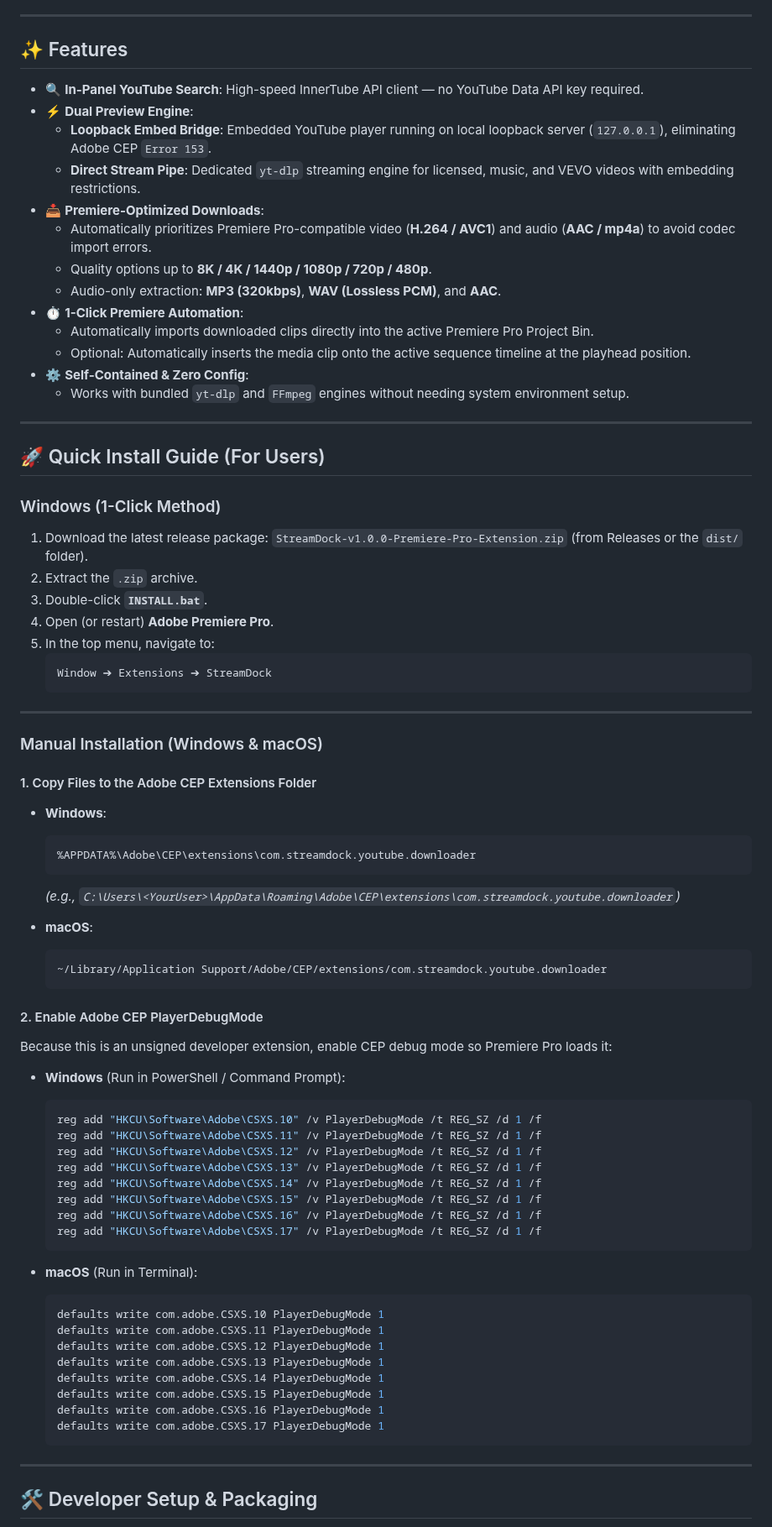
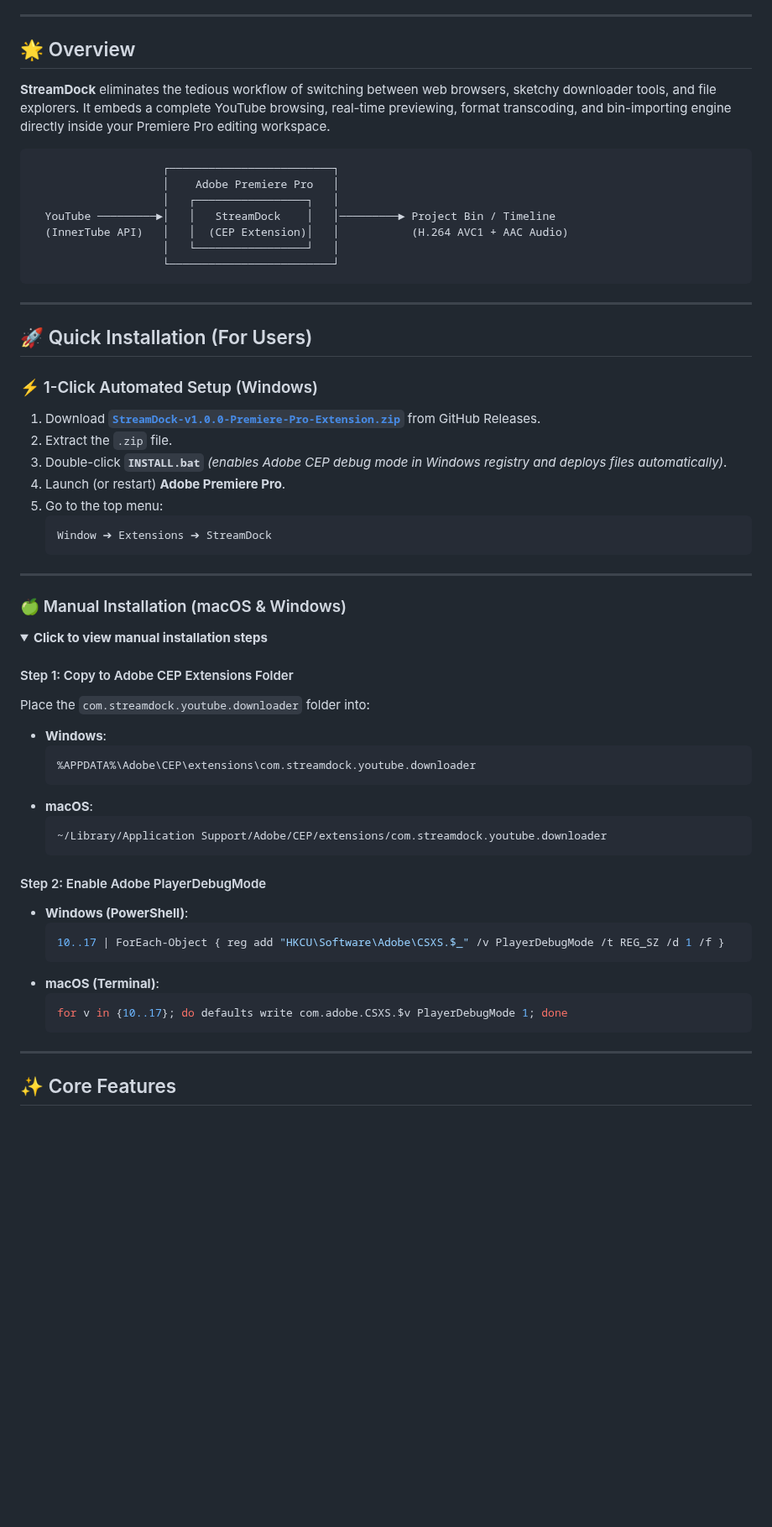
Before and after one commit to AbinVarghexe/StreamDock, a Markdown page: README.md, the part around one of its changes. Shown at 84% size. Drawn GitHub-style; folded sections open; blank space fills up the shorter version.

````diff
--- a/README.md
+++ b/README.md
@@ -5,83 +26,67 @@
 
 ---
 
-## ✨ Features
+## 🌟 Overview
 
-- 🔍 **In-Panel YouTube Search**: High-speed InnerTube API client — no YouTube Data API key required.
-- ⚡ **Dual Preview Engine**:
-  - **Loopback Embed Bridge**: Embedded YouTube player running on local loopback server (`127.0.0.1`), eliminating Adobe CEP `Error 153`.
-  - **Direct Stream Pipe**: Dedicated `yt-dlp` streaming engine for licensed, music, and VEVO videos with embedding restrictions.
-- 📥 **Premiere-Optimized Downloads**:
-  - Automatically prioritizes Premiere Pro-compatible video (**H.264 / AVC1**) and audio (**AAC / mp4a**) to avoid codec import errors.
-  - Quality options up to **8K / 4K / 1440p / 1080p / 720p / 480p**.
-  - Audio-only extraction: **MP3 (320kbps)**, **WAV (Lossless PCM)**, and **AAC**.
-- ⏱️ **1-Click Premiere Automation**:
-  - Automatically imports downloaded clips directly into the active Premiere Pro Project Bin.
-  - Optional: Automatically inserts the media clip onto the active sequence timeline at the playhead position.
-- ⚙️ **Self-Contained & Zero Config**:
-  - Works with bundled `yt-dlp` and `FFmpeg` engines without needing system environment setup.
+**StreamDock** eliminates the tedious workflow of switching between web browsers, sketchy downloader tools, and file explorers. It embeds a complete YouTube browsing, real-time previewing, format transcoding, and bin-importing engine directly inside your Premiere Pro editing workspace.
+
+```
+                    ┌─────────────────────────┐
+                    │    Adobe Premiere Pro   │
+                    │   ┌─────────────────┐   │
+  YouTube ─────────►│   │   StreamDock    │   │─────────► Project Bin / Timeline
+  (InnerTube API)   │   │  (CEP Extension)│   │           (H.264 AVC1 + AAC Audio)
+                    │   └─────────────────┘   │
+                    └─────────────────────────┘
+```
 
 ---
 
-## 🚀 Quick Install Guide (For Users)
+## 🚀 Quick Installation (For Users)
 
-### Windows (1-Click Method)
+### ⚡ 1-Click Automated Setup (Windows)
 
-1. Download the latest release package: `StreamDock-v1.0.0-Premiere-Pro-Extension.zip` (from Releases or the `dist/` folder).
-2. Extract the `.zip` archive.
-3. Double-click **`INSTALL.bat`**.
-4. Open (or restart) **Adobe Premiere Pro**.
-5. In the top menu, navigate to:
+1. Download **[`StreamDock-v1.0.0-Premiere-Pro-Extension.zip`](https://github.com/AbinVarghexe/StreamDock/releases/download/v1.0.0/StreamDock-v1.0.0-Premiere-Pro-Extension.zip)** from GitHub Releases.
+2. Extract the `.zip` file.
+3. Double-click **`INSTALL.bat`** *(enables Adobe CEP debug mode in Windows registry and deploys files automatically)*.
+4. Launch (or restart) **Adobe Premiere Pro**.
+5. Go to the top menu:
    ```text
    Window ➔ Extensions ➔ StreamDock
    ```
 
 ---
 
-### Manual Installation (Windows & macOS)
+### 🍏 Manual Installation (macOS & Windows)
 
-#### 1. Copy Files to the Adobe CEP Extensions Folder
+<details>
+<summary><strong>Click to view manual installation steps</strong></summary>
+
+#### Step 1: Copy to Adobe CEP Extensions Folder
+Place the `com.streamdock.youtube.downloader` folder into:
 
 - **Windows**:
   ```text
   %APPDATA%\Adobe\CEP\extensions\com.streamdock.youtube.downloader
   ```
-  *(e.g., `C:\Users\<YourUser>\AppData\Roaming\Adobe\CEP\extensions\com.streamdock.youtube.downloader`)*
-
 - **macOS**:
   ```text
   ~/Library/Application Support/Adobe/CEP/extensions/com.streamdock.youtube.downloader
   ```
 
-#### 2. Enable Adobe CEP PlayerDebugMode
-
-Because this is an unsigned developer extension, enable CEP debug mode so Premiere Pro loads it:
-
-- **Windows** (Run in PowerShell / Command Prompt):
+#### Step 2: Enable Adobe PlayerDebugMode
+- **Windows (PowerShell)**:
   ```powershell
-  reg add "HKCU\Software\Adobe\CSXS.10" /v PlayerDebugMode /t REG_SZ /d 1 /f
-  reg add "HKCU\Software\Adobe\CSXS.11" /v PlayerDebugMode /t REG_SZ /d 1 /f
-  reg add "HKCU\Software\Adobe\CSXS.12" /v PlayerDebugMode /t REG_SZ /d 1 /f
-  reg add "HKCU\Software\Adobe\CSXS.13" /v PlayerDebugMode /t REG_SZ /d 1 /f
-  reg add "HKCU\Software\Adobe\CSXS.14" /v PlayerDebugMode /t REG_SZ /d 1 /f
-  reg add "HKCU\Software\Adobe\CSXS.15" /v PlayerDebugMode /t REG_SZ /d 1 /f
-  reg add "HKCU\Software\Adobe\CSXS.16" /v PlayerDebugMode /t REG_SZ /d 1 /f
-  reg add "HKCU\Software\Adobe\CSXS.17" /v PlayerDebugMode /t REG_SZ /d 1 /f
+  10..17 | ForEach-Object { reg add "HKCU\Software\Adobe\CSXS.$_" /v PlayerDebugMode /t REG_SZ /d 1 /f }
+  ```
+- **macOS (Terminal)**:
+  ```bash
+  for v in {10..17}; do defaults write com.adobe.CSXS.$v PlayerDebugMode 1; done
   ```
 
-- **macOS** (Run in Terminal):
-  ```bash
-  defaults write com.adobe.CSXS.10 PlayerDebugMode 1
-  defaults write com.adobe.CSXS.11 PlayerDebugMode 1
-  defaults write com.adobe.CSXS.12 PlayerDebugMode 1
-  defaults write com.adobe.CSXS.13 PlayerDebugMode 1
-  defaults write com.adobe.CSXS.14 PlayerDebugMode 1
-  defaults write com.adobe.CSXS.15 PlayerDebugMode 1
-  defaults write com.adobe.CSXS.16 PlayerDebugMode 1
-  defaults write com.adobe.CSXS.17 PlayerDebugMode 1
-  ```
+</details>
 
 ---
 
-## 🛠️ Developer Setup & Packaging
+## ✨ Core Features
 
````
Also changed, not shown: other parts of README.md (+144 -56 lines), assets/screenshot-preview-modal.png (added), assets/screenshot-preview-stuck.png (added), assets/screenshot-settings.png (added), 2 other files.
